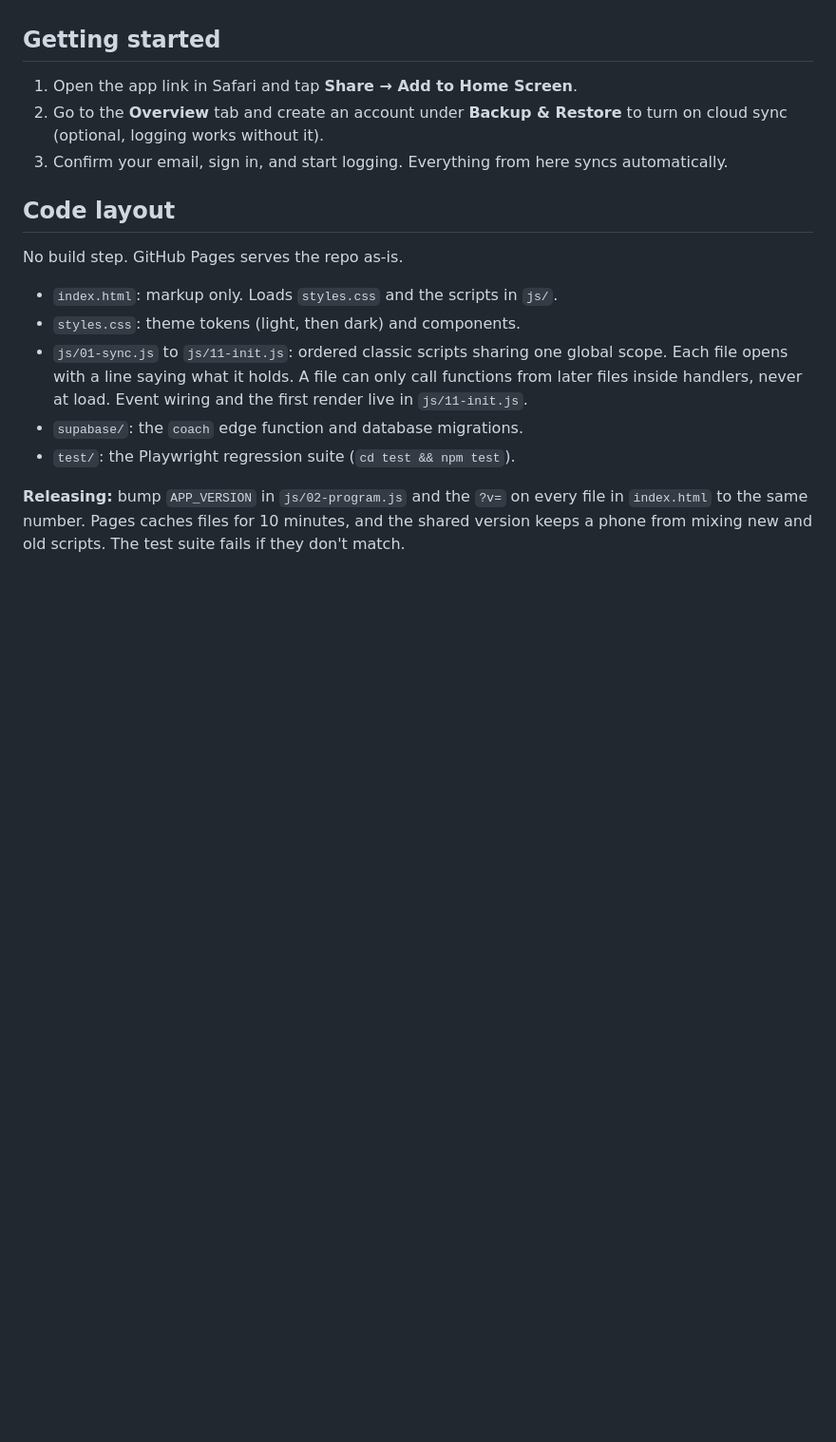
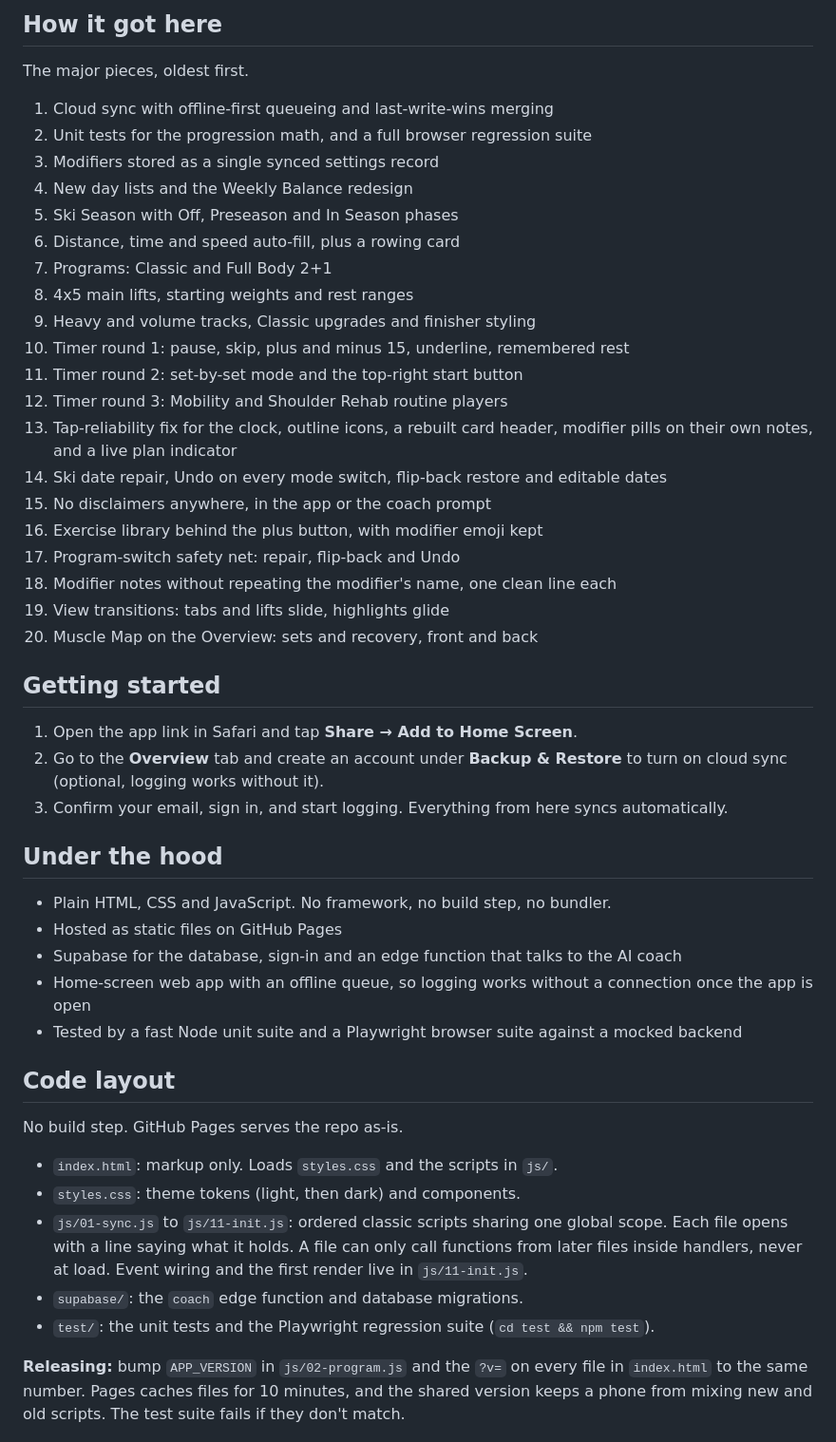
Before and after one commit to ehren-ops/Strength-Tracker, a Markdown page: README.md, the part around one of its changes. Shown at 95% size. GitHub-like rendering; blank space fills up the shorter version.

```diff
--- a/README.md
+++ b/README.md
@@ -46,9 +108,41 @@ It started as a simple lift log, but it's grown into a real coaching and data sy
+## How it got here
+
+The major pieces, oldest first.
+
+1. Cloud sync with offline-first queueing and last-write-wins merging
+2. Unit tests for the progression math, and a full browser regression suite
+3. Modifiers stored as a single synced settings record
+4. New day lists and the Weekly Balance redesign
+5. Ski Season with Off, Preseason and In Season phases
+6. Distance, time and speed auto-fill, plus a rowing card
+7. Programs: Classic and Full Body 2+1
+8. 4x5 main lifts, starting weights and rest ranges
+9. Heavy and volume tracks, Classic upgrades and finisher styling
+10. Timer round 1: pause, skip, plus and minus 15, underline, remembered rest
+11. Timer round 2: set-by-set mode and the top-right start button
+12. Timer round 3: Mobility and Shoulder Rehab routine players
+13. Tap-reliability fix for the clock, outline icons, a rebuilt card header, modifier pills on their own notes, and a live plan indicator
+14. Ski date repair, Undo on every mode switch, flip-back restore and editable dates
+15. No disclaimers anywhere, in the app or the coach prompt
+16. Exercise library behind the plus button, with modifier emoji kept
+17. Program-switch safety net: repair, flip-back and Undo
+18. Modifier notes without repeating the modifier's name, one clean line each
+19. View transitions: tabs and lifts slide, highlights glide
+20. Muscle Map on the Overview: sets and recovery, front and back
 
 ## Getting started
 
 1. Open the app link in Safari and tap **Share → Add to Home Screen**.
 2. Go to the **Overview** tab and create an account under **Backup & Restore** to turn on cloud sync (optional, logging works without it).
 3. Confirm your email, sign in, and start logging. Everything from here syncs automatically.
+
+## Under the hood
+
+- Plain HTML, CSS and JavaScript. No framework, no build step, no bundler.
+- Hosted as static files on GitHub Pages
+- Supabase for the database, sign-in and an edge function that talks to the AI coach
+- Home-screen web app with an offline queue, so logging works without a connection once the app is open
+- Tested by a fast Node unit suite and a Playwright browser suite against a mocked backend
 
 ## Code layout
 
@@ -60,7 +154,7 @@ No build step. GitHub Pages serves the repo as-is.
   opens with a line saying what it holds. A file can only call functions from later files
   inside handlers, never at load. Event wiring and the first render live in `js/11-init.js`.
 - `supabase/`: the `coach` edge function and database migrations.
-- `test/`: the Playwright regression suite (`cd test && npm test`).
+- `test/`: the unit tests and the Playwright regression suite (`cd test && npm test`).
 
 **Releasing:** bump `APP_VERSION` in `js/02-program.js` and the `?v=` on every file in
 `index.html` to the same number. Pages caches files for 10 minutes, and the shared version keeps a
```
Also changed, not shown: other parts of README.md (+94 -32 lines).
